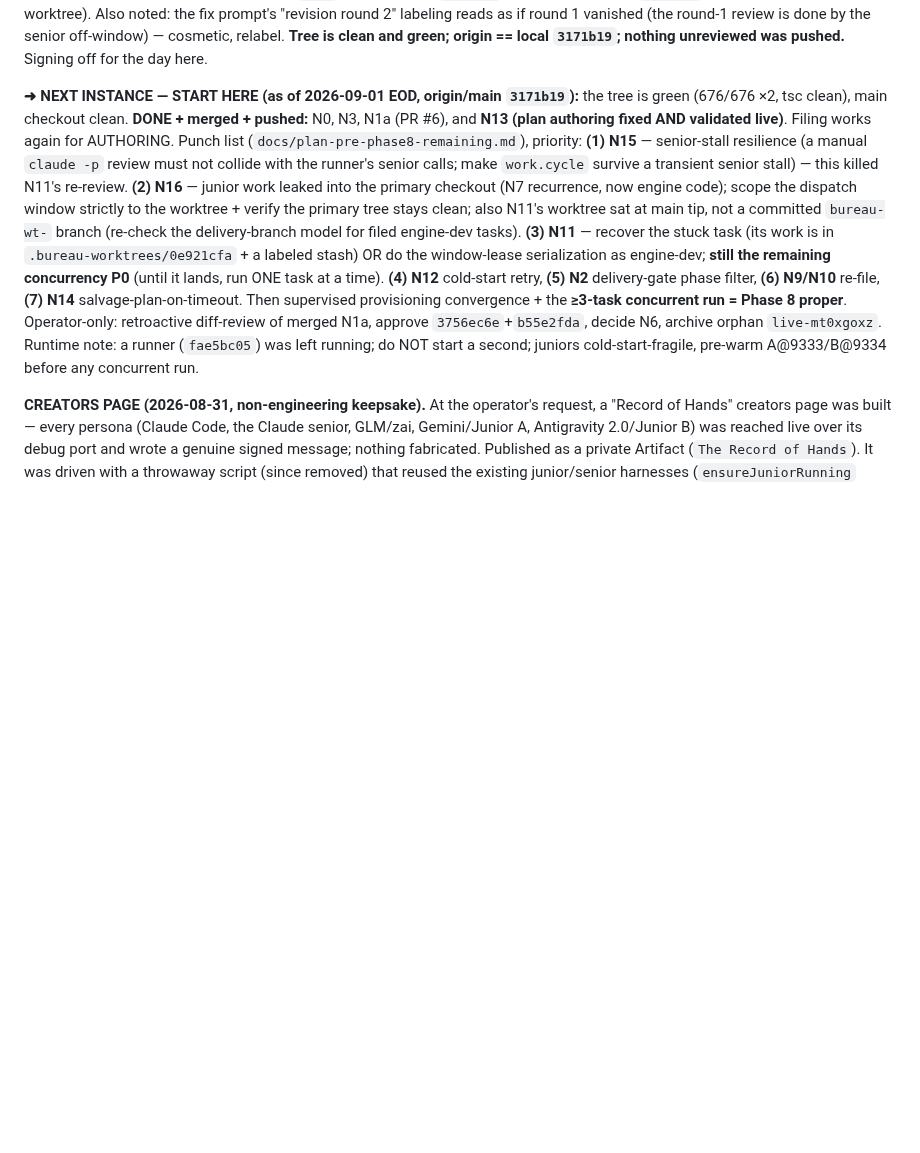
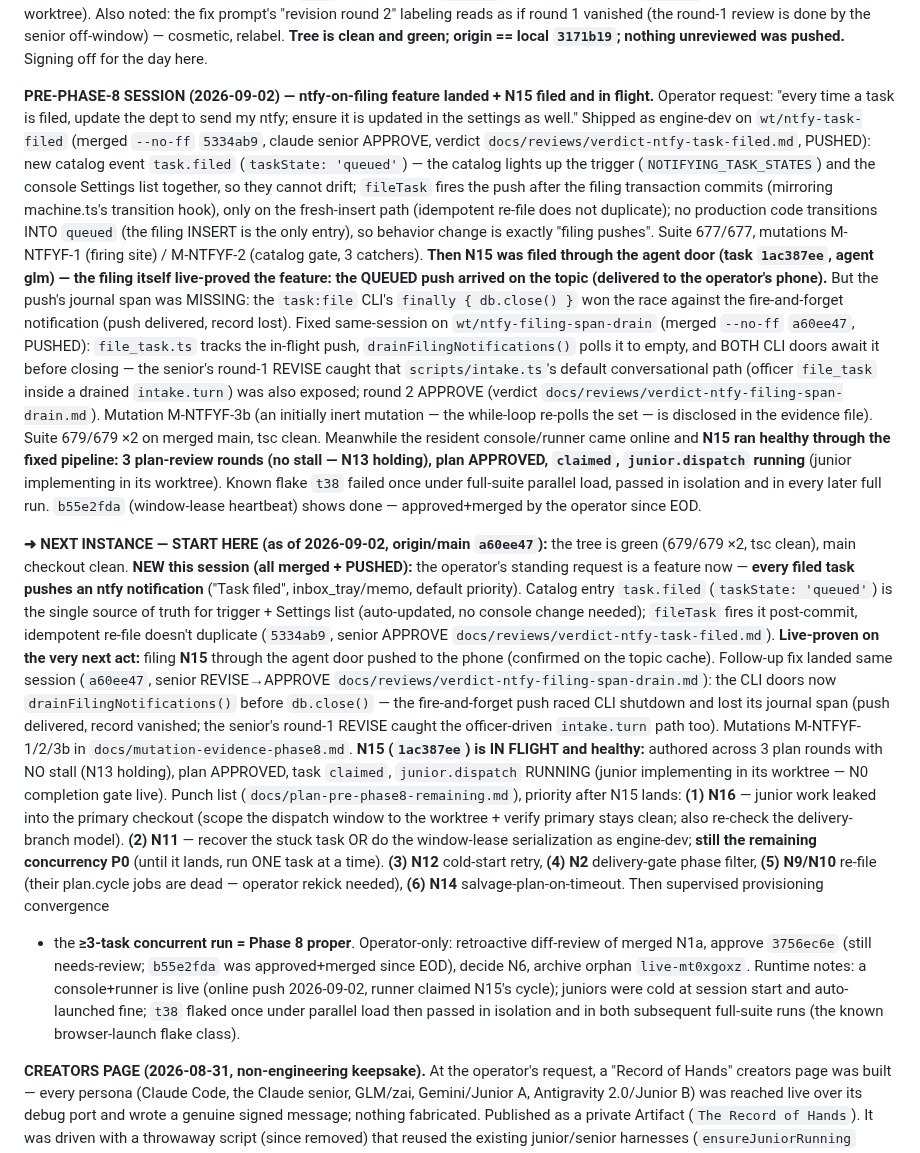
Before and after one commit to departmentofcoding-wq/department-of-codeV2, a Markdown page: docs/DEPARTMENT_STATUS.md, the part around the change. Rendered like a GitHub page; blank space fills up the shorter version.

Commit message:
docs(ledger): 2026-09-02 session — ntfy-on-filing shipped (5334ab9 + drain a60ee47), N15 filed and in flight

```diff
--- a/docs/DEPARTMENT_STATUS.md
+++ b/docs/DEPARTMENT_STATUS.md
@@ -138,23 +138,63 @@ prompt's "revision round 2" labeling reads as if round 1 vanished (the round-1 r
 the senior off-window) — cosmetic, relabel. **Tree is clean and green; origin == local `3171b19`;
 nothing unreviewed was pushed.** Signing off for the day here.
 
-**➜ NEXT INSTANCE — START HERE (as of 2026-09-01 EOD, origin/main `3171b19`):** the tree is green
-(676/676 ×2, tsc clean), main checkout clean. **DONE + merged + pushed:** N0, N3, N1a (PR #6), and
-**N13 (plan authoring fixed AND validated live)**. Filing works again for AUTHORING. Punch list
-(`docs/plan-pre-phase8-remaining.md`), priority: **(1) N15** — senior-stall resilience (a manual
-`claude -p` review must not collide with the runner's senior calls; make `work.cycle` survive a
-transient senior stall) — this killed N11's re-review. **(2) N16** — junior work leaked into the
-primary checkout (N7 recurrence, now engine code); scope the dispatch window strictly to the
-worktree + verify the primary tree stays clean; also N11's worktree sat at main tip, not a
-committed `bureau-wt-` branch (re-check the delivery-branch model for filed engine-dev tasks). **(3)
-N11** — recover the stuck task (its work is in `.bureau-worktrees/0e921cfa` + a labeled stash) OR
-do the window-lease serialization as engine-dev; **still the remaining concurrency P0** (until it
-lands, run ONE task at a time). **(4) N12** cold-start retry, **(5) N2** delivery-gate phase filter,
-**(6) N9/N10** re-file, **(7) N14** salvage-plan-on-timeout. Then supervised provisioning
-convergence + the **≥3-task concurrent run = Phase 8 proper**. Operator-only: retroactive diff-review
-of merged N1a, approve `3756ec6e`+`b55e2fda`, decide N6, archive orphan `live-mt0xgoxz`. Runtime
-note: a runner (`fae5bc05`) was left running; do NOT start a second; juniors cold-start-fragile,
-pre-warm A@9333/B@9334 before any concurrent run.
+**PRE-PHASE-8 SESSION (2026-09-02) — ntfy-on-filing feature landed + N15 filed and in flight.**
+Operator request: "every time a task is filed, update the dept to send my ntfy; ensure it is
+updated in the settings as well." Shipped as engine-dev on `wt/ntfy-task-filed` (merged `--no-ff`
+`5334ab9`, claude senior APPROVE, verdict `docs/reviews/verdict-ntfy-task-filed.md`, PUSHED):
+new catalog event `task.filed` (`taskState: 'queued'`) — the catalog lights up the trigger
+(`NOTIFYING_TASK_STATES`) and the console Settings list together, so they cannot drift;
+`fileTask` fires the push after the filing transaction commits (mirroring machine.ts's
+transition hook), only on the fresh-insert path (idempotent re-file does not duplicate); no
+production code transitions INTO `queued` (the filing INSERT is the only entry), so behavior
+change is exactly "filing pushes". Suite 677/677, mutations M-NTFYF-1 (firing site) / M-NTFYF-2
+(catalog gate, 3 catchers). **Then N15 was filed through the agent door (task `1ac387ee`,
+agent glm) — the filing itself live-proved the feature: the QUEUED push arrived on the topic
+(delivered to the operator's phone).** But the push's journal span was MISSING: the
+`task:file` CLI's `finally { db.close() }` won the race against the fire-and-forget
+notification (push delivered, record lost). Fixed same-session on `wt/ntfy-filing-span-drain`
+(merged `--no-ff` `a60ee47`, PUSHED): `file_task.ts` tracks the in-flight push,
+`drainFilingNotifications()` polls it to empty, and BOTH CLI doors await it before closing —
+the senior's round-1 REVISE caught that `scripts/intake.ts`'s default conversational path
+(officer `file_task` inside a drained `intake.turn`) was also exposed; round 2 APPROVE
+(verdict `docs/reviews/verdict-ntfy-filing-span-drain.md`). Mutation M-NTFYF-3b (an initially
+inert mutation — the while-loop re-polls the set — is disclosed in the evidence file).
+Suite 679/679 ×2 on merged main, tsc clean. Meanwhile the resident console/runner came online
+and **N15 ran healthy through the fixed pipeline: 3 plan-review rounds (no stall — N13
+holding), plan APPROVED, `claimed`, `junior.dispatch` running** (junior implementing in its
+worktree). Known flake `t38` failed once under full-suite parallel load, passed in isolation
+and in every later full run. `b55e2fda` (window-lease heartbeat) shows done — approved+merged
+by the operator since EOD.
+
+**➜ NEXT INSTANCE — START HERE (as of 2026-09-02, origin/main `a60ee47`):** the tree is green
+(679/679 ×2, tsc clean), main checkout clean. **NEW this session (all merged + PUSHED):** the
+operator's standing request is a feature now — **every filed task pushes an ntfy notification**
+("Task filed", inbox_tray/memo, default priority). Catalog entry `task.filed` (`taskState:
+'queued'`) is the single source of truth for trigger + Settings list (auto-updated, no console
+change needed); `fileTask` fires it post-commit, idempotent re-file doesn't duplicate
+(`5334ab9`, senior APPROVE `docs/reviews/verdict-ntfy-task-filed.md`). **Live-proven on the
+very next act:** filing **N15** through the agent door pushed to the phone (confirmed on the
+topic cache). Follow-up fix landed same session (`a60ee47`, senior REVISE→APPROVE
+`docs/reviews/verdict-ntfy-filing-span-drain.md`): the CLI doors now `drainFilingNotifications()`
+before `db.close()` — the fire-and-forget push raced CLI shutdown and lost its journal span
+(push delivered, record vanished; the senior's round-1 REVISE caught the officer-driven
+`intake.turn` path too). Mutations M-NTFYF-1/2/3b in `docs/mutation-evidence-phase8.md`.
+**N15 (`1ac387ee`) is IN FLIGHT and healthy:** authored across 3 plan rounds with NO stall
+(N13 holding), plan APPROVED, task `claimed`, `junior.dispatch` RUNNING (junior implementing
+in its worktree — N0 completion gate live). Punch list
+(`docs/plan-pre-phase8-remaining.md`), priority after N15 lands: **(1) N16** — junior work
+leaked into the primary checkout (scope the dispatch window to the worktree + verify primary
+stays clean; also re-check the delivery-branch model). **(2) N11** — recover the stuck task
+OR do the window-lease serialization as engine-dev; **still the remaining concurrency P0**
+(until it lands, run ONE task at a time). **(3) N12** cold-start retry, **(4) N2**
+delivery-gate phase filter, **(5) N9/N10** re-file (their plan.cycle jobs are dead — operator
+rekick needed), **(6) N14** salvage-plan-on-timeout. Then supervised provisioning convergence
++ the **≥3-task concurrent run = Phase 8 proper**. Operator-only: retroactive diff-review of
+merged N1a, approve `3756ec6e` (still needs-review; `b55e2fda` was approved+merged since
+EOD), decide N6, archive orphan `live-mt0xgoxz`. Runtime notes: a console+runner is live
+(online push 2026-09-02, runner claimed N15's cycle); juniors were cold at session start and
+auto-launched fine; `t38` flaked once under parallel load then passed in isolation and in
+both subsequent full-suite runs (the known browser-launch flake class).
 
 **CREATORS PAGE (2026-08-31, non-engineering keepsake).** At the operator's request,
 a "Record of Hands" creators page was built — every persona (Claude Code, the Claude
```
Also changed, not shown: docs/plan-pre-phase8-remaining.md (+9 -0 lines).
